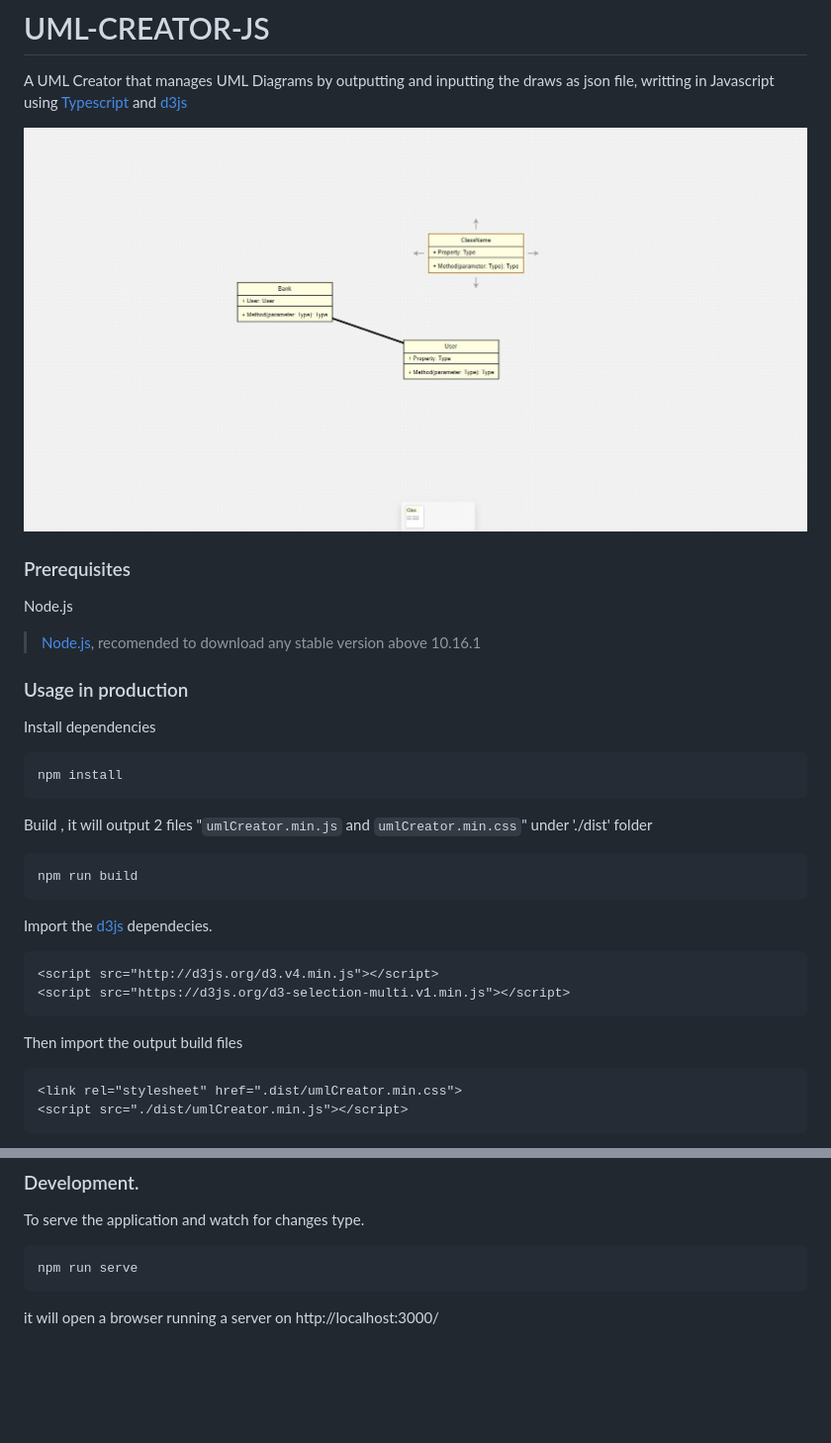
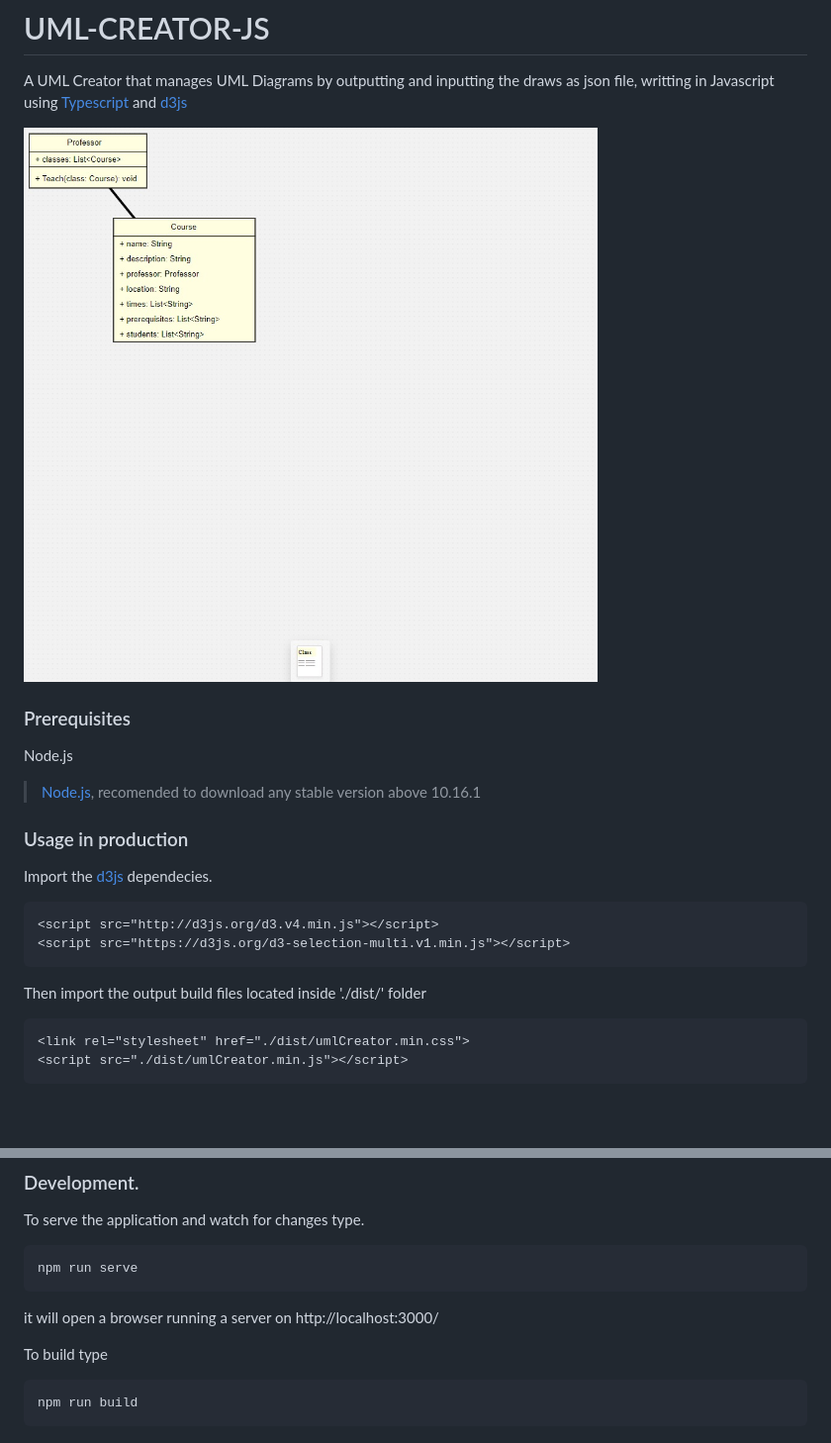
Before and after one commit to TalissonJunior/UML-CREATOR, a Markdown page: README.md, 2 parts joined by grey strips. Shown: that part at 99% size. Drawn GitHub-style; pictures changed too: .github/example.jpg; blank space fills up the shorter version.

````diff
--- a/README.md
+++ b/README.md
@@ -15,27 +15,15 @@ Node.js
 
 ### Usage in production
 
-Install dependencies
-```sh
-npm install
-```
-
-Build , it will output 2 files "`umlCreator.min.js` and `umlCreator.min.css`" under './dist' folder
-
-```sh
-npm run build
-```
-
-
 Import the [d3js](https://d3js.org/) dependecies.
 ```html
 <script src="http://d3js.org/d3.v4.min.js"></script>
 <script src="https://d3js.org/d3-selection-multi.v1.min.js"></script>
 ```
 
-Then import the output build files
+Then import the output build files located inside './dist/' folder
 ```html
-<link rel="stylesheet" href=".dist/umlCreator.min.css">
+<link rel="stylesheet" href="./dist/umlCreator.min.css">
 <script src="./dist/umlCreator.min.js"></script>
 ```
 
@@ -47,3 +138,9 @@ To serve the application and watch for changes type.
 npm run serve
 ```
 it will open a browser running a server on http://localhost:3000/
+
+To build type
+
+```sh
+npm run build
+```
````
Also changed, not shown: other parts of README.md (+103 -0 lines), dist/assets/bg.png (added), 12 other files.
